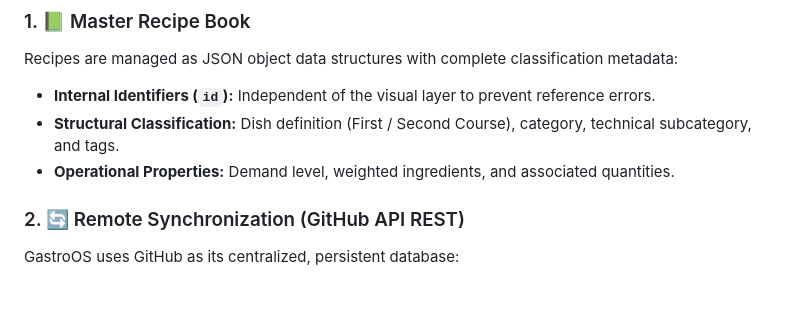
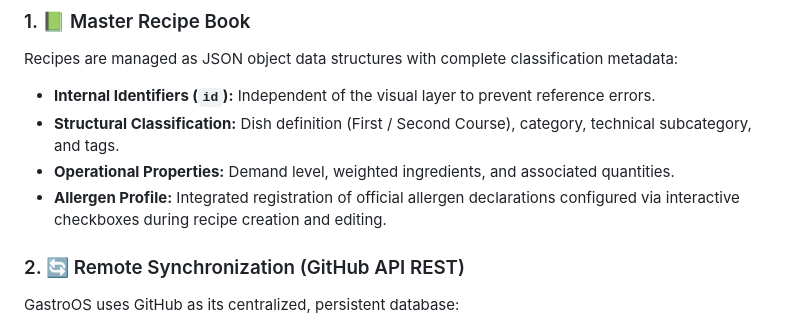
Before and after one commit to GeTSxNT9/Chef-Track, a Markdown page: README.md, the part around the change. Drawn GitHub-style; blank space fills up the shorter version.

Commit message:
Actualizar README.md

```diff
--- a/README.md
+++ b/README.md
@@ -24,6 +24,7 @@ Recipes are managed as JSON object data structures with complete classification
 * **Internal Identifiers (`id`):** Independent of the visual layer to prevent reference errors.
 * **Structural Classification:** Dish definition (First / Second Course), category, technical subcategory, and tags.
 * **Operational Properties:** Demand level, weighted ingredients, and associated quantities.
+* **Allergen Profile:** Integrated registration of official allergen declarations configured via interactive checkboxes during recipe creation and editing.
 
 ### 2. 🔄 Remote Synchronization (GitHub API REST)
 GastroOS uses GitHub as its centralized, persistent database:
```
